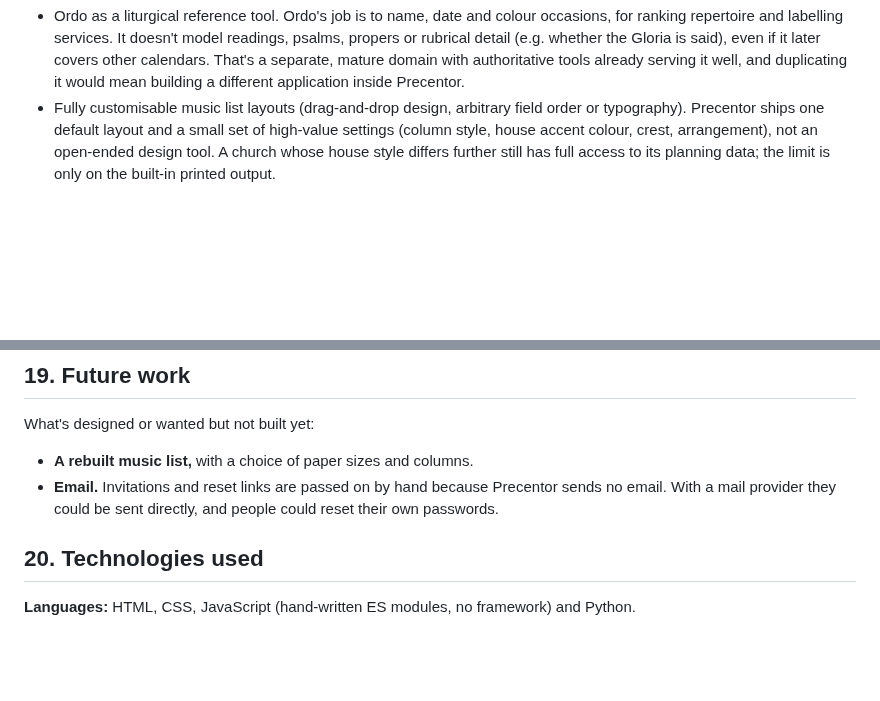
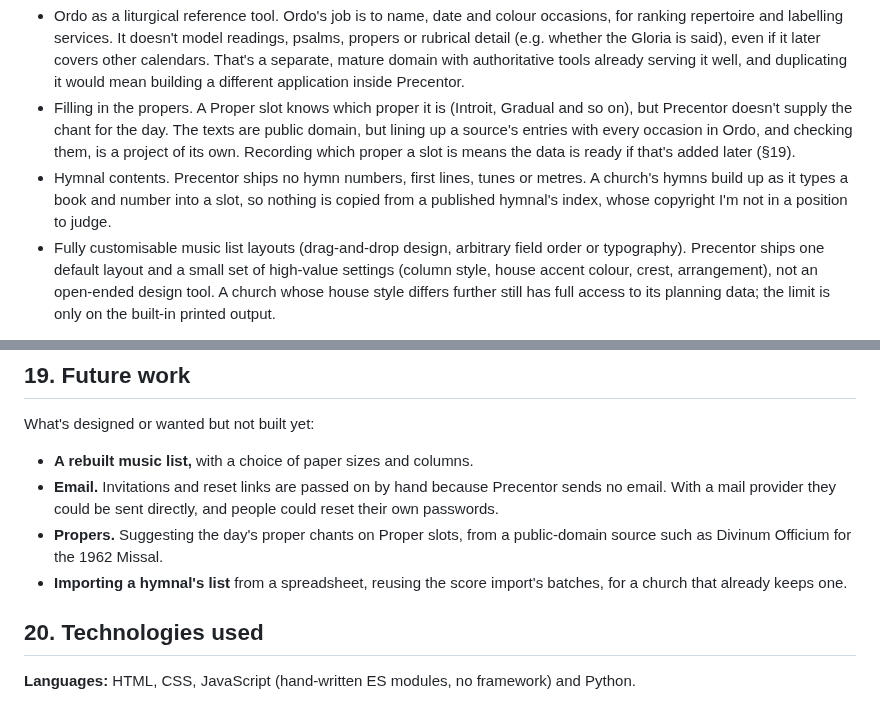
Before and after one commit to StockoL/precentor, a Markdown page: README.md, 2 parts joined by grey strips. Rendered like a GitHub page; blank space fills up the shorter version.

Commit message:
Explain why propers and hymnal contents are left out
Slots now record which proper they are and hymns are typed by number,
so a reader could fairly ask why Precentor doesn't fill either in. The
out-of-scope list gives the reasons and future work names what could
come next.

```diff
--- a/README.md
+++ b/README.md
@@ -667,6 +667,16 @@ aren't.
   That's a separate, mature domain with authoritative tools already
   serving it well, and duplicating it would mean building a different
   application inside Precentor.
+- Filling in the propers. A Proper slot knows which proper it is
+  (Introit, Gradual and so on), but Precentor doesn't supply the chant
+  for the day. The texts are public domain, but lining up a source's
+  entries with every occasion in Ordo, and checking them, is a project
+  of its own. Recording which proper a slot is means the data is ready
+  if that's added later (§19).
+- Hymnal contents. Precentor ships no hymn numbers, first lines, tunes
+  or metres. A church's hymns build up as it types a book and number
+  into a slot, so nothing is copied from a published hymnal's index,
+  whose copyright I'm not in a position to judge.
 - Fully customisable music list layouts (drag-and-drop design, arbitrary
   field order or typography). Precentor ships one default layout and a
   small set of high-value settings (column style, house accent colour,
@@ -1451,6 +1461,10 @@ What's designed or wanted but not built yet:
 - **Email.** Invitations and reset links are passed on by hand because
   Precentor sends no email. With a mail provider they could be sent
   directly, and people could reset their own passwords.
+- **Propers.** Suggesting the day's proper chants on Proper slots, from
+  a public-domain source such as Divinum Officium for the 1962 Missal.
+- **Importing a hymnal's list** from a spreadsheet, reusing the score
+  import's batches, for a church that already keeps one.
 
 ## 20. Technologies used
 
```
